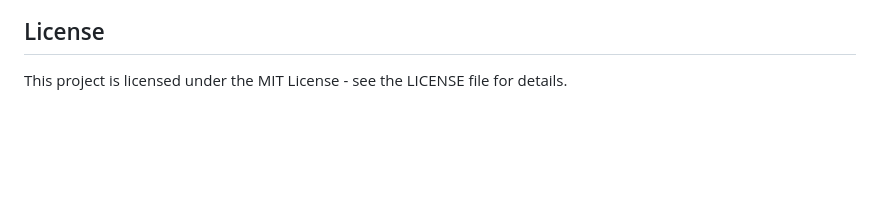
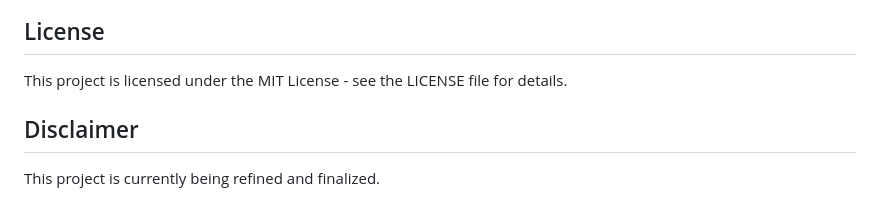
Before and after one commit to MarshalPaterson/iteragraph, a Markdown page: README.md, the part around the change. GitHub-like rendering; blank space fills up the shorter version.

Commit message:
added disclaimer

```diff
--- a/README.md
+++ b/README.md
@@ -138,3 +138,7 @@ The system will be accessible at:
 ## License
 
 This project is licensed under the MIT License - see the LICENSE file for details.
+
+## Disclaimer
+
+This project is currently being refined and finalized.
```
